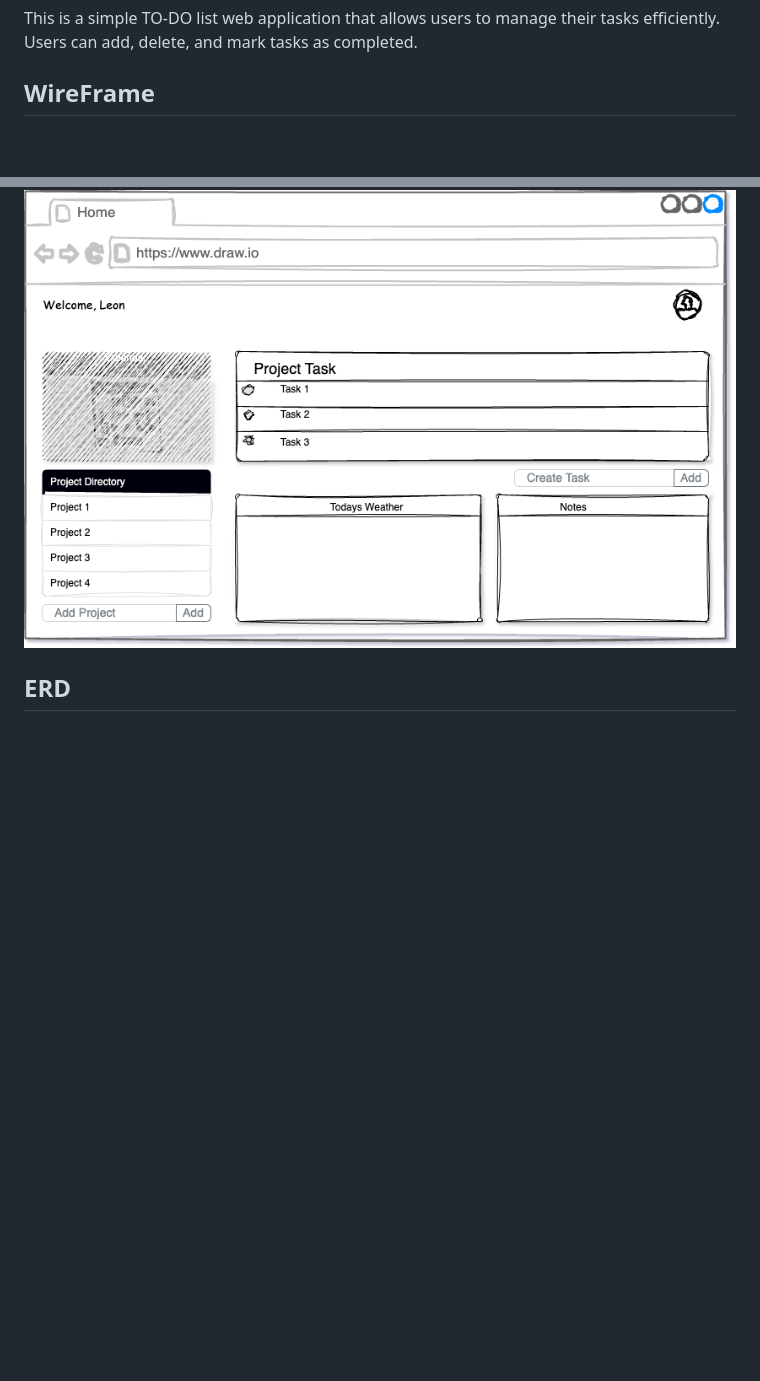
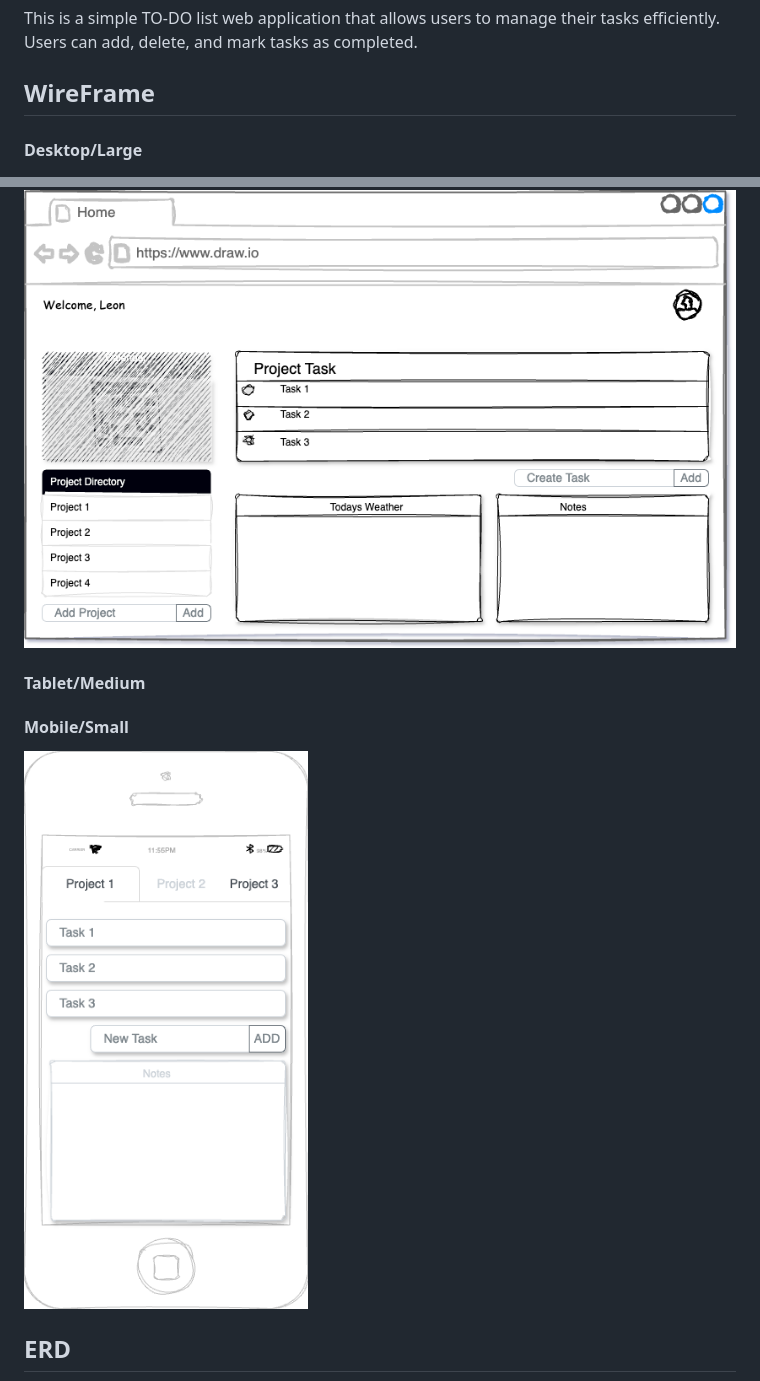
Before and after one commit to lhinds86/My-To-Do, a Markdown page: README.md, 2 parts joined by grey strips. Drawn GitHub-style; pictures changed too: assets/todo-Mobile-Wireframe.png (added); blank space fills up the shorter version.

Commit message:
Basic Project Startup Files

```diff
--- a/README.md
+++ b/README.md
@@ -2,8 +2,12 @@
 This is a simple TO-DO list web application that allows users to manage their tasks efficiently. Users can add, delete, and mark tasks as completed.
 
 ## WireFrame
+#### Desktop/Large
 ![ERD Image](./assets/todo-Wireframe.png)
+#### Tablet/Medium
 
+#### Mobile/Small
+![ERD Image](./assets/todo-Mobile-Wireframe.png)
 ## ERD
 ![ERD Image](./assets/toDo-ERD2.png)
 
```
Also changed, not shown: 2 other files.
